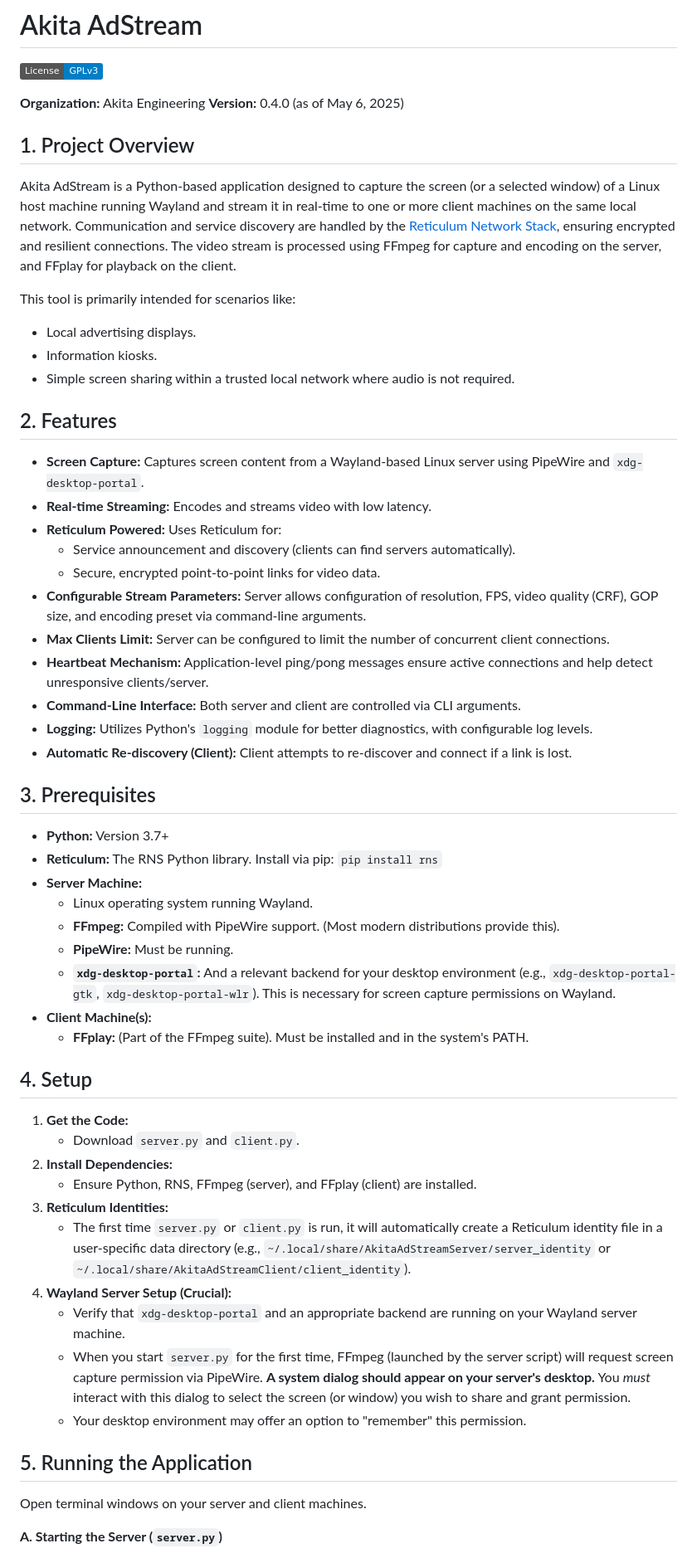
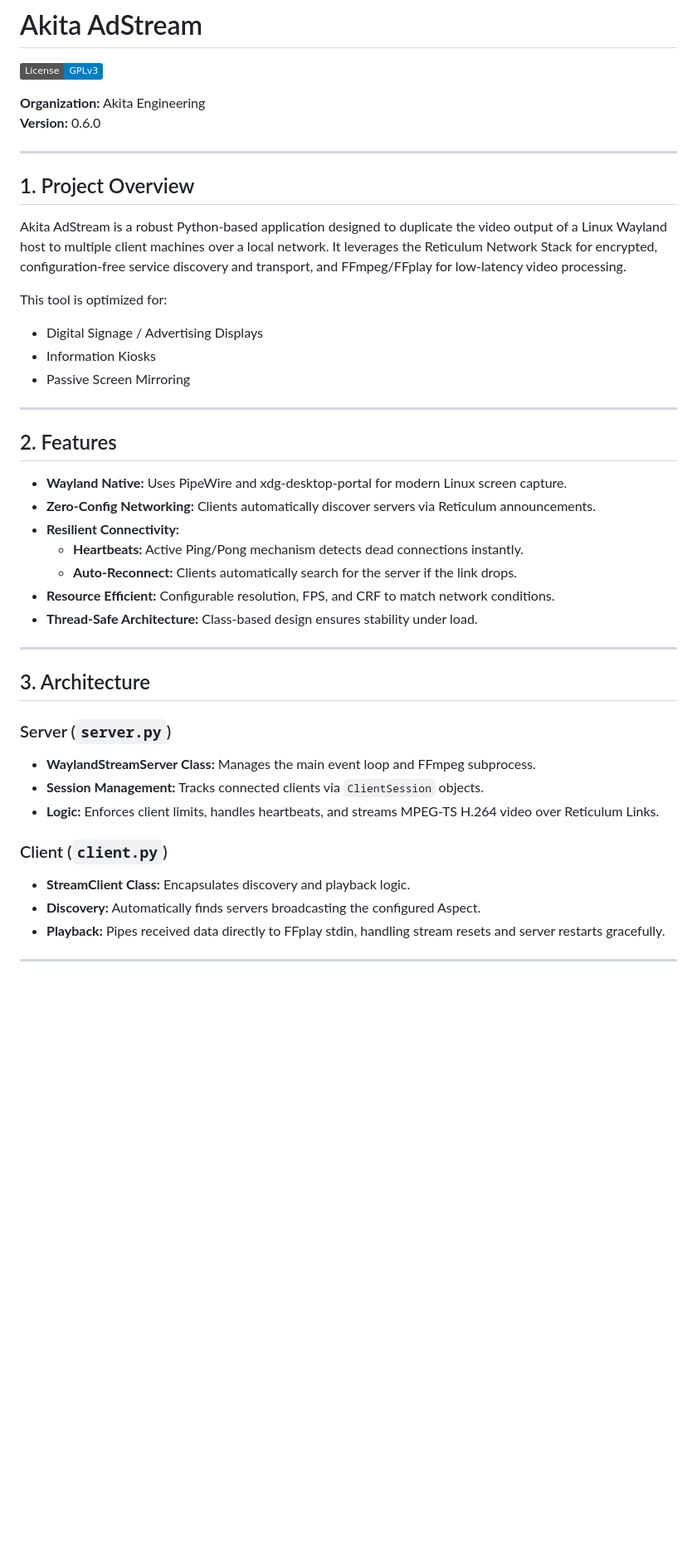
Before and after one commit to AkitaEngineering/Akita-AdStream, a Markdown page: README.md, the part around the change printed below. Shown: that part at 83% size. Drawn GitHub-style; badges without logos; blank space fills up the shorter version.

```diff
--- a/README.md
+++ b/README.md
@@ -3,59 +3,47 @@
 [![License: GPL v3](https://img.shields.io/badge/License-GPLv3-blue.svg)](https://www.gnu.org/licenses/gpl-3.0)
 
 **Organization:** Akita Engineering
-**Version:** 0.4.0 (as of May 6, 2025)
+**Version:** 0.6.0
+
+---
 
 ## 1. Project Overview
 
-Akita AdStream is a Python-based application designed to capture the screen (or a selected window) of a Linux host machine running Wayland and stream it in real-time to one or more client machines on the same local network. Communication and service discovery are handled by the [Reticulum Network Stack](https://reticulum.network/), ensuring encrypted and resilient connections. The video stream is processed using FFmpeg for capture and encoding on the server, and FFplay for playback on the client.
+Akita AdStream is a robust Python-based application designed to duplicate the video output of a Linux Wayland host to multiple client machines over a local network. It leverages the Reticulum Network Stack for encrypted, configuration-free service discovery and transport, and FFmpeg/FFplay for low-latency video processing.
 
-This tool is primarily intended for scenarios like:
-* Local advertising displays.
-* Information kiosks.
-* Simple screen sharing within a trusted local network where audio is not required.
+This tool is optimized for:
+
+- Digital Signage / Advertising Displays
+- Information Kiosks
+- Passive Screen Mirroring
+
+---
 
 ## 2. Features
 
-* **Screen Capture:** Captures screen content from a Wayland-based Linux server using PipeWire and `xdg-desktop-portal`.
-* **Real-time Streaming:** Encodes and streams video with low latency.
-* **Reticulum Powered:** Uses Reticulum for:
-    * Service announcement and discovery (clients can find servers automatically).
-    * Secure, encrypted point-to-point links for video data.
-* **Configurable Stream Parameters:** Server allows configuration of resolution, FPS, video quality (CRF), GOP size, and encoding preset via command-line arguments.
-* **Max Clients Limit:** Server can be configured to limit the number of concurrent client connections.
-* **Heartbeat Mechanism:** Application-level ping/pong messages ensure active connections and help detect unresponsive clients/server.
-* **Command-Line Interface:** Both server and client are controlled via CLI arguments.
-* **Logging:** Utilizes Python's `logging` module for better diagnostics, with configurable log levels.
-* **Automatic Re-discovery (Client):** Client attempts to re-discover and connect if a link is lost.
+- **Wayland Native:** Uses PipeWire and xdg-desktop-portal for modern Linux screen capture.
+- **Zero-Config Networking:** Clients automatically discover servers via Reticulum announcements.
+- **Resilient Connectivity:**
+  - **Heartbeats:** Active Ping/Pong mechanism detects dead connections instantly.
+  - **Auto-Reconnect:** Clients automatically search for the server if the link drops.
+- **Resource Efficient:** Configurable resolution, FPS, and CRF to match network conditions.
+- **Thread-Safe Architecture:** Class-based design ensures stability under load.
 
-## 3. Prerequisites
+---
 
-* **Python:** Version 3.7+
-* **Reticulum:** The RNS Python library. Install via pip: `pip install rns`
-* **Server Machine:**
-    * Linux operating system running Wayland.
-    * **FFmpeg:** Compiled with PipeWire support. (Most modern distributions provide this).
-    * **PipeWire:** Must be running.
-    * **`xdg-desktop-portal`:** And a relevant backend for your desktop environment (e.g., `xdg-desktop-portal-gtk`, `xdg-desktop-portal-wlr`). This is necessary for screen capture permissions on Wayland.
-* **Client Machine(s):**
-    * **FFplay:** (Part of the FFmpeg suite). Must be installed and in the system's PATH.
+## 3. Architecture
 
-## 4. Setup
+### Server (`server.py`)
 
-1.  **Get the Code:**
-    * Download `server.py` and `client.py`.
-2.  **Install Dependencies:**
-    * Ensure Python, RNS, FFmpeg (server), and FFplay (client) are installed.
-3.  **Reticulum Identities:**
-    * The first time `server.py` or `client.py` is run, it will automatically create a Reticulum identity file in a user-specific data directory (e.g., `~/.local/share/AkitaAdStreamServer/server_identity` or `~/.local/share/AkitaAdStreamClient/client_identity`).
-4.  **Wayland Server Setup (Crucial):**
-    * Verify that `xdg-desktop-portal` and an appropriate backend are running on your Wayland server machine.
-    * When you start `server.py` for the first time, FFmpeg (launched by the server script) will request screen capture permission via PipeWire. **A system dialog should appear on your server's desktop.** You *must* interact with this dialog to select the screen (or window) you wish to share and grant permission.
-    * Your desktop environment may offer an option to "remember" this permission.
+- **WaylandStreamServer Class:** Manages the main event loop and FFmpeg subprocess.
+- **Session Management:** Tracks connected clients via `ClientSession` objects.
+- **Logic:** Enforces client limits, handles heartbeats, and streams MPEG-TS H.264 video over Reticulum Links.
 
-## 5. Running the Application
+### Client (`client.py`)
 
-Open terminal windows on your server and client machines.
+- **StreamClient Class:** Encapsulates discovery and playback logic.
+- **Discovery:** Automatically finds servers broadcasting the configured Aspect.
+- **Playback:** Pipes received data directly to FFplay stdin, handling stream resets and server restarts gracefully.
 
-**A. Starting the Server (`server.py`)**
+---
 
```
Also changed, not shown: other parts of README.md (+73 -39 lines).
